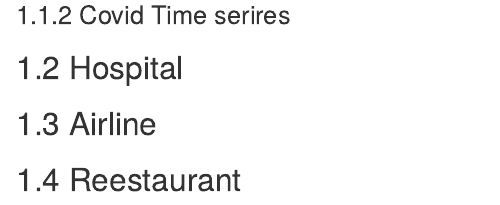
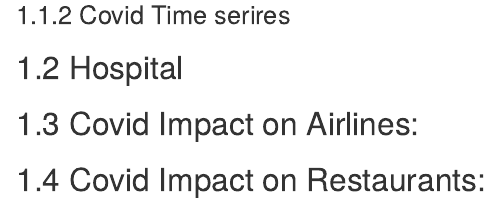
Before and after one commit to run-zhang/CovidImpact, an R Markdown document (05-results.Rmd): the page in a window 1100 px wide, from 360 px down. Rendered offline with R 4.5, knitr and Pandoc, with nearby package versions; drawn as R Markdown's standard HTML page in place of the format the file asks for; some code elsewhere in the file could not run offline.

Commit message:
update bookdown

```diff
--- a/05-results.Rmd
+++ b/05-results.Rmd
@@ -88,6 +88,6 @@ fig1
 
 ## Hospital
 
-## Airline
+## Covid Impact on Airlines:
 
-## Reestaurant
+## Covid Impact on Restaurants:
```
Also changed, not shown: docs/reference-keys.txt, docs/search_index.json, 2 other files.
